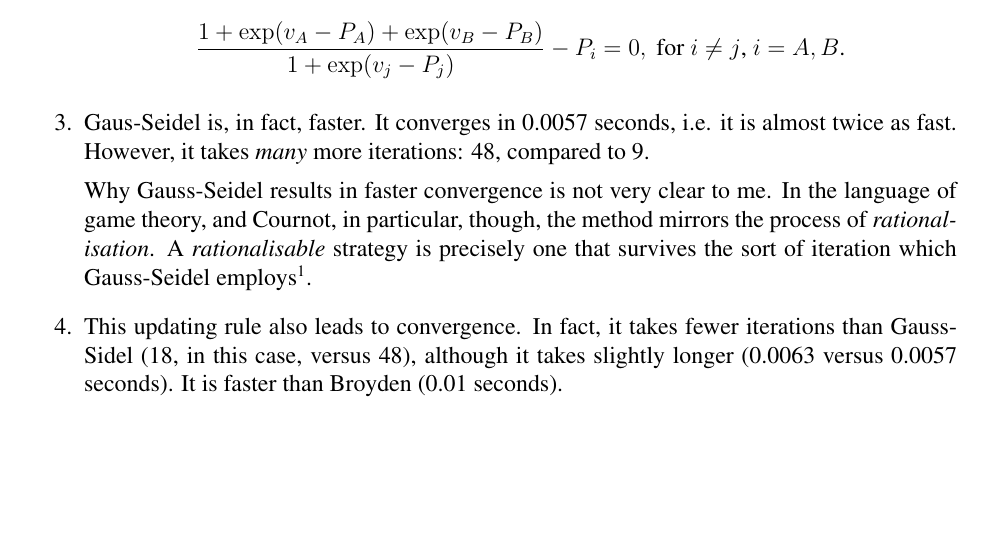
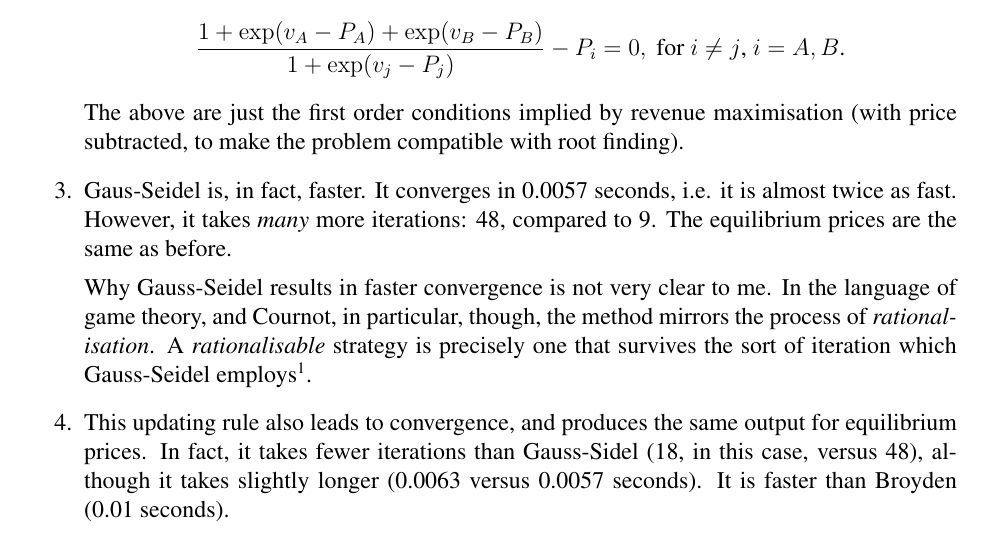
Before and after one commit to omondal/Econ512_HW, a LaTeX problem sheet (HW2/econ512_hw2.tex): part of page 1 of 2, cut so that both start at the same text, the shorter picture padded with empty space. Compiled offline with pdfLaTeX.

Commit message:
Minor additions to the write up

```diff
--- a/HW2/econ512_hw2.tex
+++ b/HW2/econ512_hw2.tex
@@ -33,8 +33,9 @@
 \item The demand for either product is around 0.4223, when the price of either equals 1, and valuations are both 2.
 \item The starting value for this problem was $(P_{A},P_{B})=(1,4)$. The process converged in 9 iterations, taking 0.010425 seconds to do so. The equilibrium prices are 1.598942 for either commodity, which is reasonable, given the symmetric nature of the marginal cost and marginal revenue, along with the fact that valuations for both agents are the same.\par As to how one actually solves this problem: we need to find a solution to the following system of equations:
     \[\frac{1+\exp(v_{A}-P_{A})+\exp(v_{B}-P_{B})}{1+\exp(v_{j}-P_{j})}-P_{i}=0,\text{ for $i\neq j$, $i=A,B$.}\]
-\item Gaus-Seidel is, in fact, faster. It converges in 0.0057 seconds, i.e. it is almost twice as fast. However, it takes \emph{many} more iterations: 48, compared to 9.\par Why Gauss-Seidel results in faster convergence is not very clear to me. In the language of game theory, and Cournot, in particular, though, the method mirrors the process of \emph{rationalisation}. A \emph{rationalisable} strategy is precisely one that survives the sort of iteration which Gauss-Seidel employs\footnote{This observation is due to Joonkyo Hong}.
-\item This updating rule also leads to convergence. In fact, it takes fewer iterations than Gauss-Sidel (18, in this case, versus 48), although it takes slightly longer (0.0063 versus 0.0057 seconds). It is faster than Broyden (0.01 seconds).
+The above are just the first order conditions implied by revenue maximisation (with price subtracted, to make the problem compatible with root finding).
+\item Gaus-Seidel is, in fact, faster. It converges in 0.0057 seconds, i.e. it is almost twice as fast. However, it takes \emph{many} more iterations: 48, compared to 9. The equilibrium prices are the same as before. \par Why Gauss-Seidel results in faster convergence is not very clear to me. In the language of game theory, and Cournot, in particular, though, the method mirrors the process of \emph{rationalisation}. A \emph{rationalisable} strategy is precisely one that survives the sort of iteration which Gauss-Seidel employs\footnote{This observation is due to Joonkyo Hong}.
+\item This updating rule also leads to convergence, and produces the same output for equilibrium prices. In fact, it takes fewer iterations than Gauss-Sidel (18, in this case, versus 48), although it takes slightly longer (0.0063 versus 0.0057 seconds). It is faster than Broyden (0.01 seconds).
 \item As one would expect, equilibrium price paid is rising in one's value for a product, while falling in the valuation for an alternative product. Equal valuations lead to equal equilibrium prices. The figure is on the next page.\newpage
 \begin{figure}
 \centering
```
